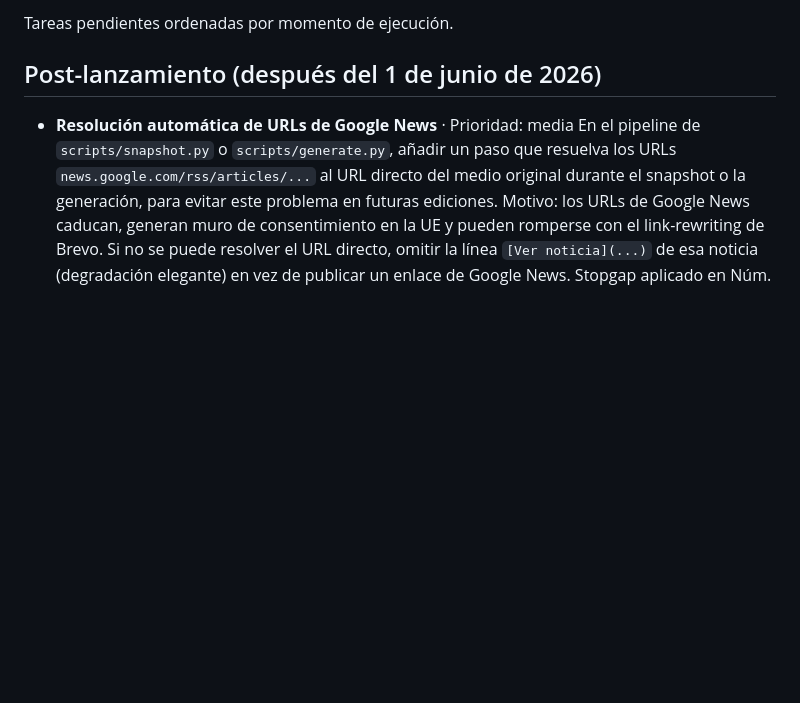
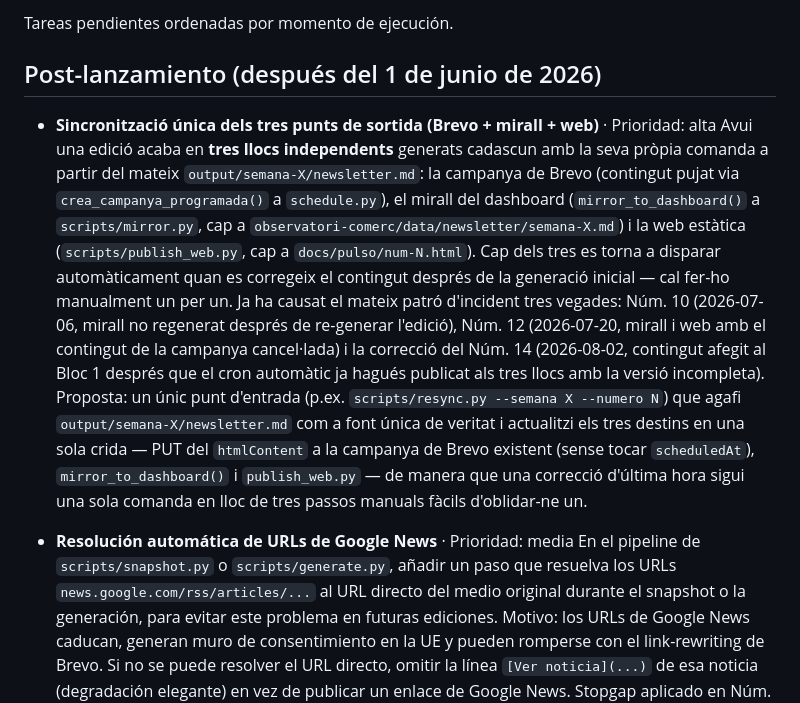
Before and after one commit to jordi-j3b3/j3b3-newsletter, a Markdown page: ROADMAP.md, the part around the change. GitHub-like rendering; blank space fills up the shorter version.

Commit message:
docs: roadmap sincronització única Brevo+mirall+web (recurrent des del Núm.10)

```diff
--- a/ROADMAP.md
+++ b/ROADMAP.md
@@ -3,6 +3,28 @@
 Tareas pendientes ordenadas por momento de ejecución.
 
 ## Post-lanzamiento (después del 1 de junio de 2026)
+
+- **Sincronització única dels tres punts de sortida (Brevo + mirall + web)** · Prioridad: alta
+  Avui una edició acaba en **tres llocs independents** generats cadascun amb la
+  seva pròpia comanda a partir del mateix `output/semana-X/newsletter.md`: la
+  campanya de Brevo (contingut pujat via `crea_campanya_programada()` a
+  `schedule.py`), el mirall del dashboard (`mirror_to_dashboard()` a
+  `scripts/mirror.py`, cap a `observatori-comerc/data/newsletter/semana-X.md`)
+  i la web estàtica (`scripts/publish_web.py`, cap a `docs/pulso/num-N.html`).
+  Cap dels tres es torna a disparar automàticament quan es corregeix el
+  contingut després de la generació inicial — cal fer-ho manualment un per un.
+  Ja ha causat el mateix patró d'incident tres vegades: Núm. 10 (2026-07-06,
+  mirall no regenerat després de re-generar l'edició), Núm. 12 (2026-07-20,
+  mirall i web amb el contingut de la campanya cancel·lada) i la correcció
+  del Núm. 14 (2026-08-02, contingut afegit al Bloc 1 després que el cron
+  automàtic ja hagués publicat als tres llocs amb la versió incompleta).
+  Proposta: un únic punt d'entrada (p.ex. `scripts/resync.py --semana X
+  --numero N`) que agafi `output/semana-X/newsletter.md` com a font única de
+  veritat i actualitzi els tres destins en una sola crida — PUT del
+  `htmlContent` a la campanya de Brevo existent (sense tocar `scheduledAt`),
+  `mirror_to_dashboard()` i `publish_web.py` — de manera que una correcció
+  d'última hora sigui una sola comanda en lloc de tres passos manuals fàcils
+  d'oblidar-ne un.
 
 - **Resolución automática de URLs de Google News** · Prioridad: media
   En el pipeline de `scripts/snapshot.py` o `scripts/generate.py`, añadir un paso
```
